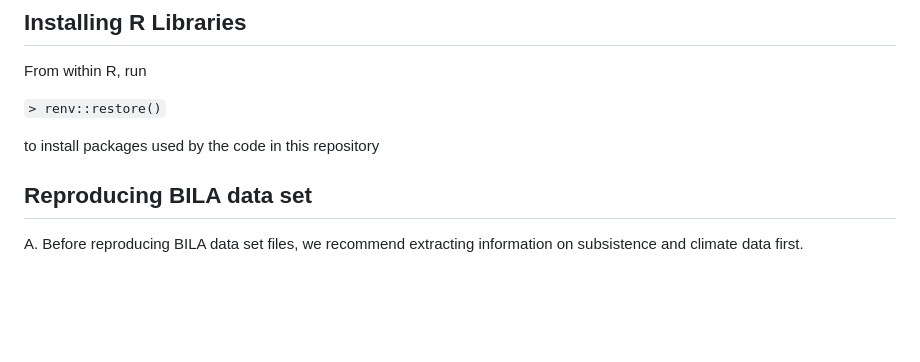
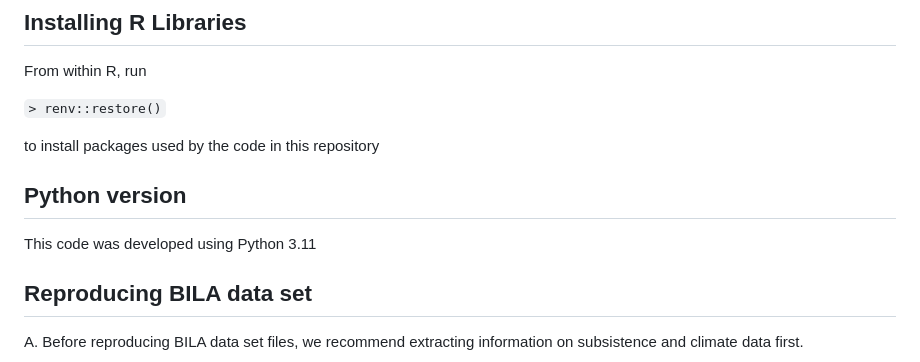
Before and after one commit to cskemp/lexical_elaboration, a Markdown page: README.md, the part around the change. GitHub-like rendering; blank space fills up the shorter version.

Commit message:
document python version

```diff
--- a/README.md
+++ b/README.md
@@ -52,6 +52,10 @@ From within R, run
 `> renv::restore()`
 
 to install packages used by the code in this repository
+
+## Python version
+
+This code was developed using Python 3.11
 
 
 ## Reproducing BILA data set
```
